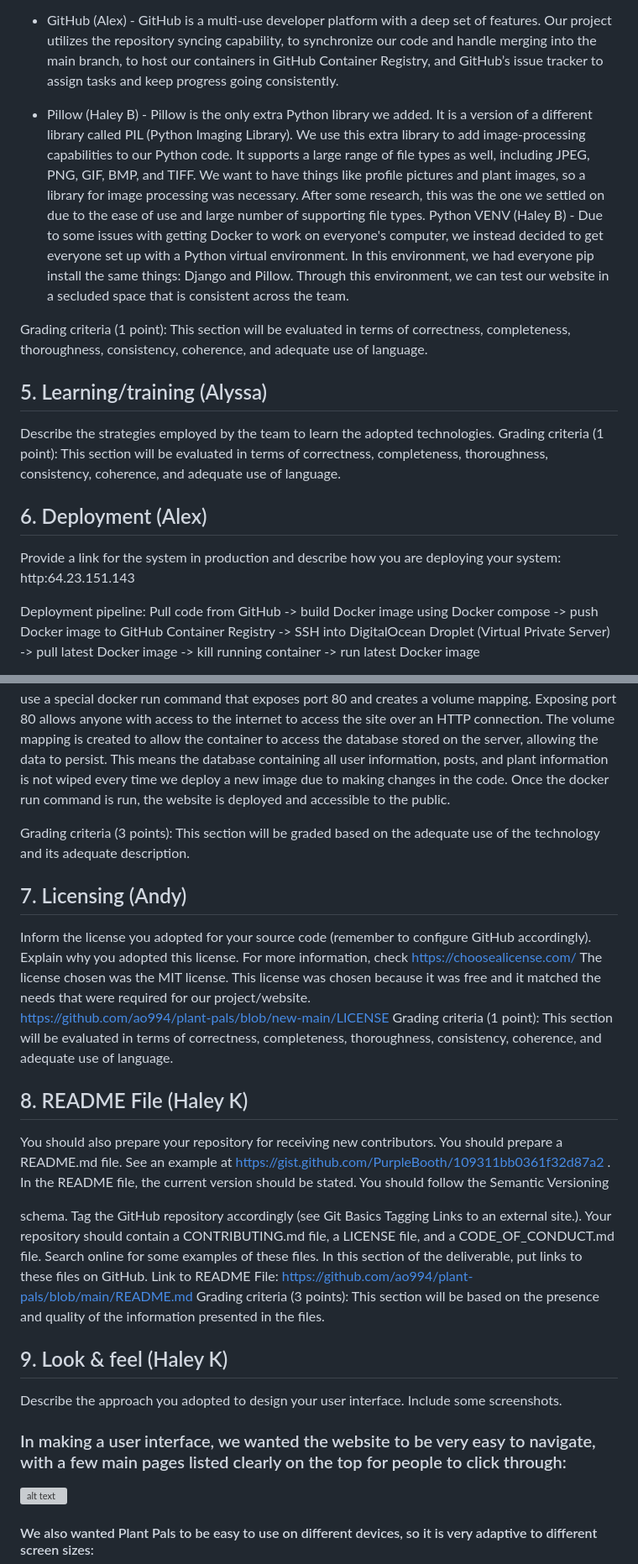
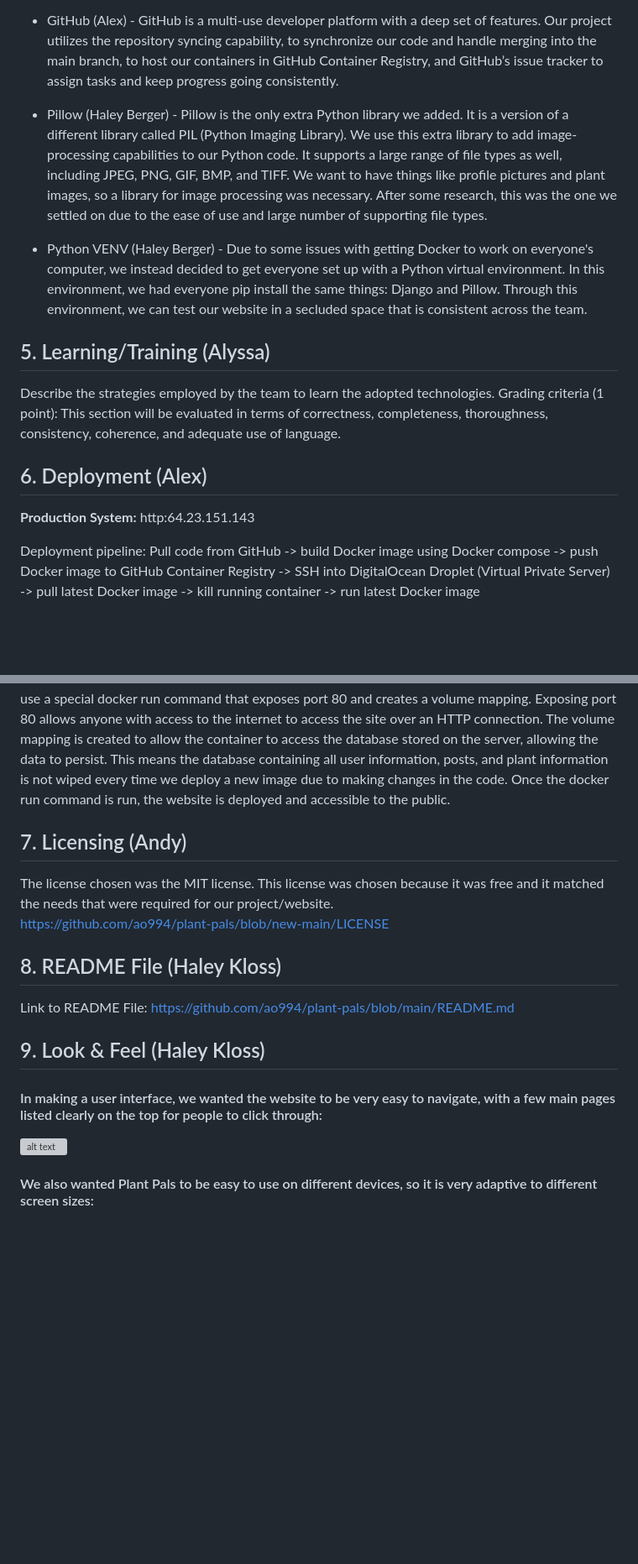
Before and after one commit to ao994/plant-pals, a Markdown page: Deliverables/D4/implementation.md, 2 parts joined by grey strips. Shown at 84% size. GitHub-like rendering; blank space fills up the shorter version; grey boxes are pictures that could not be loaded.

```diff
--- a/Deliverables/D4/implementation.md
+++ b/Deliverables/D4/implementation.md
@@ -196,25 +169,20 @@ List the adopted technologies with a brief description and justification for cho
 
 + GitHub (Alex) - GitHub is a multi-use developer platform with a deep set of features. Our project utilizes the repository syncing capability, to synchronize our code and handle merging into the main branch, to host our containers in GitHub Container Registry, and GitHub’s issue tracker to assign tasks and keep progress going consistently.
 
-+ Pillow (Haley B) - Pillow is the only extra Python library we added. It is a version of a different library called PIL (Python Imaging Library). We use this extra library to add image-processing capabilities to our Python code. It supports a large range of file types as well, including JPEG, PNG, GIF, BMP, and TIFF. We want to have things like profile pictures and plant images, so a library for image processing was necessary. After some research, this was the one we settled on due to the ease of use and large number of supporting file types.
-Python VENV (Haley B) - Due to some issues with getting Docker to work on everyone's computer, we instead decided to get everyone set up with a Python virtual environment. In this environment, we had everyone pip install the same things: Django and Pillow. Through this environment, we can test our website in a secluded space that is consistent across the team.
++ Pillow (Haley Berger) - Pillow is the only extra Python library we added. It is a version of a different library called PIL (Python Imaging Library). We use this extra library to add image-processing capabilities to our Python code. It supports a large range of file types as well, including JPEG, PNG, GIF, BMP, and TIFF. We want to have things like profile pictures and plant images, so a library for image processing was necessary. After some research, this was the one we settled on due to the ease of use and large number of supporting file types.
 
-Grading criteria (1 point): This section will be evaluated in terms of correctness, completeness, thoroughness, consistency, coherence, and adequate use of language.
++ Python VENV (Haley Berger) - Due to some issues with getting Docker to work on everyone's computer, we instead decided to get everyone set up with a Python virtual environment. In this environment, we had everyone pip install the same things: Django and Pillow. Through this environment, we can test our website in a secluded space that is consistent across the team.
 
-## 5. Learning/training (Alyssa)
+
+
+## 5. Learning/Training (Alyssa)
 Describe the strategies employed by the team to learn the adopted technologies.
 Grading criteria (1 point): This section will be evaluated in terms of correctness, completeness, thoroughness, consistency, coherence, and adequate use of language.
 
 
 
-
-
-
-
-
 ## 6. Deployment (Alex)
-Provide a link for the system in production and describe how you are deploying your system: http:64.23.151.143
-
+**Production System:** http:64.23.151.143
 
 Deployment pipeline:
 Pull code from GitHub -> build Docker image using Docker compose -> push Docker image to GitHub Container Registry -> SSH into DigitalOcean Droplet (Virtual Private Server) -> pull latest Docker image -> kill running container -> run latest Docker image
@@ -222,28 +190,21 @@ Pull code from GitHub -> build Docker image using Docker compose -> push Docker
 Our pipeline involves pulling the code from the launch-test branch in our GitHub repository, building it using a custom docker-compose.yml file, and pushing this image to a GitHub Container Registry assigned to my (Alex’s) account. Then, I SSH into the server, use docker pull to save the latest image to the machine, stop the current container, and start a new container based on the newest image. I use a special docker run command that exposes port 80 and creates a volume mapping. Exposing port 80 allows anyone with access to the internet to access the site over an HTTP connection. The volume mapping is created to allow the container to access the database stored on the server, allowing the data to persist. This means the database containing all user information, posts, and plant information is not wiped every time we deploy a new image due to making changes in the code. Once the docker run command is run, the website is deployed and accessible to the public.
 
 
- Grading criteria (3 points): This section will be graded based on the adequate use of the technology and its adequate description.
+
 ## 7. Licensing (Andy)
-Inform the license you adopted for your source code (remember to configure GitHub accordingly). Explain why you adopted this license. For more information, check https://choosealicense.com/
 The license chosen was the MIT license. This license was chosen because it was free and it matched the needs that were required for our project/website.
 https://github.com/ao994/plant-pals/blob/new-main/LICENSE
-Grading criteria (1 point): This section will be evaluated in terms of correctness, completeness, thoroughness, consistency, coherence, and adequate use of language.
-
-## 8. README File (Haley K)
-You should also prepare your repository for receiving new contributors. You should prepare a README.md file. See an example at https://gist.github.com/PurpleBooth/109311bb0361f32d87a2
-. In the README file, the current version should be stated. You should follow the Semantic Versioning
 
 
- schema. Tag the GitHub repository accordingly (see Git Basics Tagging
-Links to an external site.).
-Your repository should contain a CONTRIBUTING.md file, a LICENSE file, and a CODE_OF_CONDUCT.md file. Search online for some examples of these files. In this section of the deliverable, put links to these files on GitHub.
+
+## 8. README File (Haley Kloss)
 Link to README File: https://github.com/ao994/plant-pals/blob/main/README.md
-Grading criteria (3 points): This section will be based on the presence and quality of the information presented in the files.
 
-## 9. Look & feel (Haley K)
-Describe the approach you adopted to design your user interface. Include some screenshots.
 
-### In making a user interface, we wanted the website to be very easy to navigate, with a few main pages listed clearly on the top for people to click through:
+
+## 9. Look & Feel (Haley Kloss)
+
+#### In making a user interface, we wanted the website to be very easy to navigate, with a few main pages listed clearly on the top for people to click through:
 ![alt text][look1]
 
 
```
Also changed, not shown: other parts of Deliverables/D4/implementation.md (+27 -58 lines).
